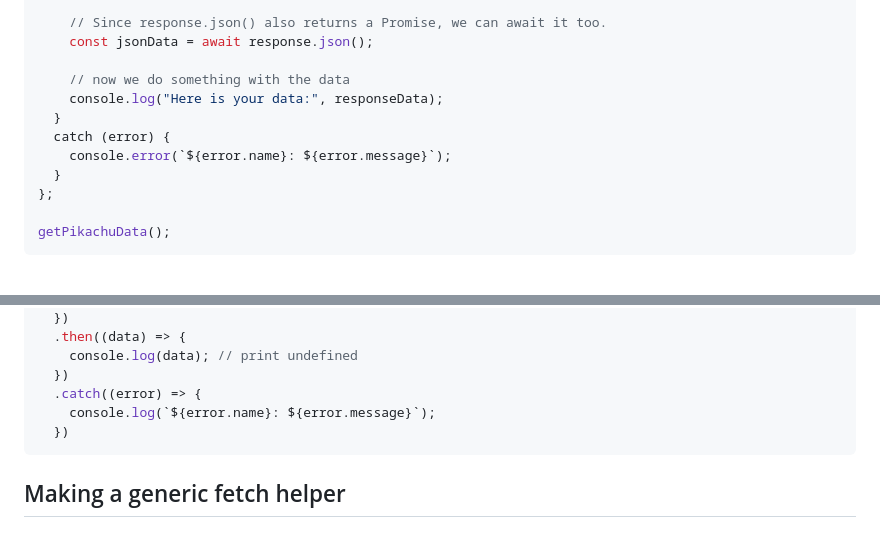
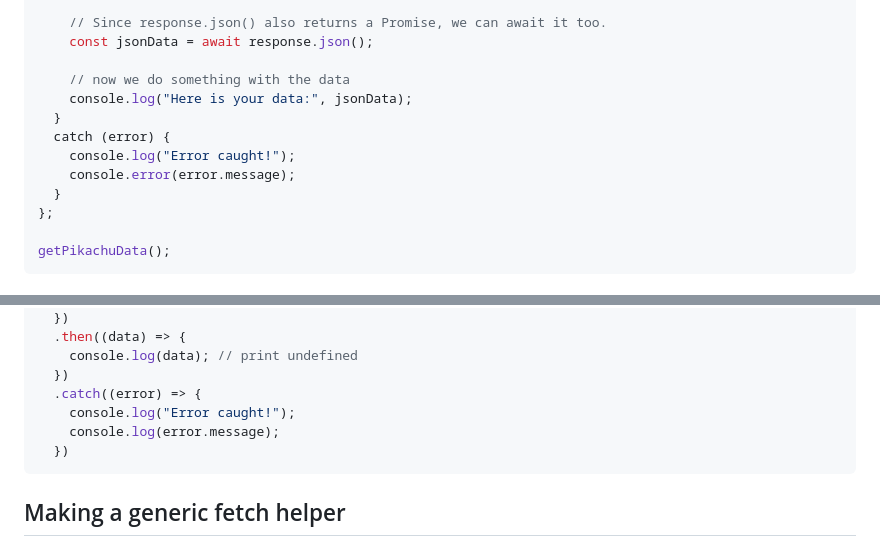
Before and after one commit to The-Marcy-Lab-School/3-0-3-async-await, a Markdown page: README.md, 2 parts joined by grey strips. Rendered like a GitHub page.

````diff
--- a/README.md
+++ b/README.md
@@ -103,10 +103,11 @@ const getPikachuData = async () => {
     const jsonData = await response.json();
 
     // now we do something with the data
-    console.log("Here is your data:", responseData);
+    console.log("Here is your data:", jsonData);
   }
   catch (error) {
-    console.error(`${error.name}: ${error.message}`);
+    console.log("Error caught!");
+    console.error(error.message);
   }
 };
 
@@ -140,7 +141,8 @@ promise
     console.log(data); // print undefined
   })
   .catch((error) => {
-    console.log(`${error.name}: ${error.message}`);
+    console.log("Error caught!");
+    console.log(error.message);
   })
 ```
 
````
Also changed, not shown: other parts of README.md (+73 -0 lines).
